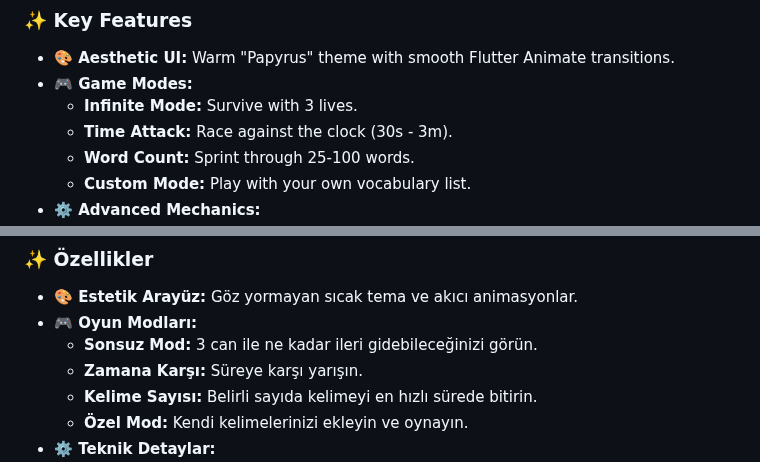
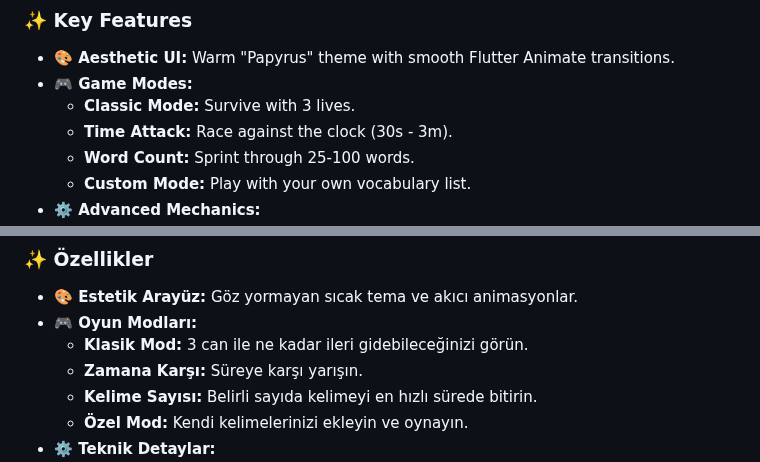
Before and after one commit to FrostSue/LinguaDash, a Markdown page: README.md, 2 parts joined by grey strips. Drawn GitHub-style.

Commit message:
v1.0.0: Initial Release - LinguaDash Official Launch

```diff
--- a/README.md
+++ b/README.md
@@ -32,7 +32,7 @@ The core objective is to match words with their correct meanings under pressure.
 
 * **🎨 Aesthetic UI:** Warm "Papyrus" theme with smooth Flutter Animate transitions.
 * **🎮 Game Modes:**
-    * **Infinite Mode:** Survive with 3 lives.
+    * **Classic Mode:** Survive with 3 lives.
     * **Time Attack:** Race against the clock (30s - 3m).
     * **Word Count:** Sprint through 25-100 words.
     * **Custom Mode:** Play with your own vocabulary list.
@@ -85,7 +85,7 @@ En önemli özelliği **Özel Oyun Modu**dur; kullanıcılar kendi kelime listel
 
 * **🎨 Estetik Arayüz:** Göz yormayan sıcak tema ve akıcı animasyonlar.
 * **🎮 Oyun Modları:**
-    * **Sonsuz Mod:** 3 can ile ne kadar ileri gidebileceğinizi görün.
+    * **Klasik Mod:** 3 can ile ne kadar ileri gidebileceğinizi görün.
     * **Zamana Karşı:** Süreye karşı yarışın.
     * **Kelime Sayısı:** Belirli sayıda kelimeyi en hızlı sürede bitirin.
     * **Özel Mod:** Kendi kelimelerinizi ekleyin ve oynayın.
```
